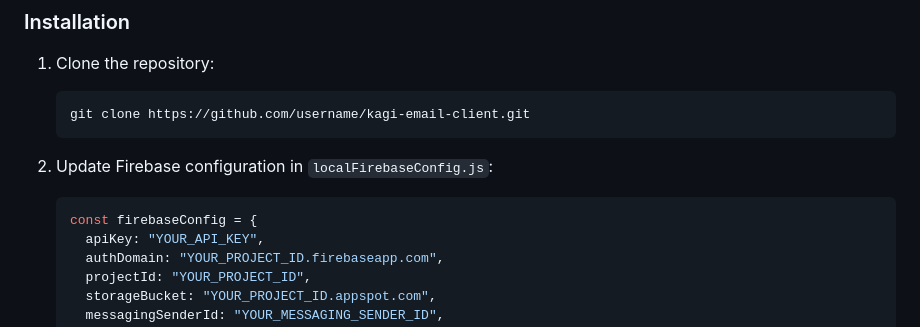
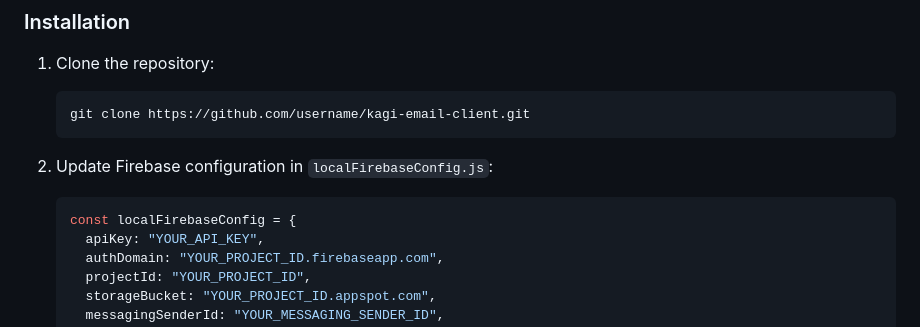
Before and after one commit to EricaThompson/kagi-email, a Markdown page: README.md, the part around the change. GitHub-like rendering.

````diff
--- a/README.md
+++ b/README.md
@@ -60,7 +60,7 @@ Kagi Email is a vanilla full stack, terminal-inspired web application for email.
 2. Update Firebase configuration in `localFirebaseConfig.js`:
 
    ```javascript
-   const firebaseConfig = {
+   const localFirebaseConfig = {
      apiKey: "YOUR_API_KEY",
      authDomain: "YOUR_PROJECT_ID.firebaseapp.com",
      projectId: "YOUR_PROJECT_ID",
````
